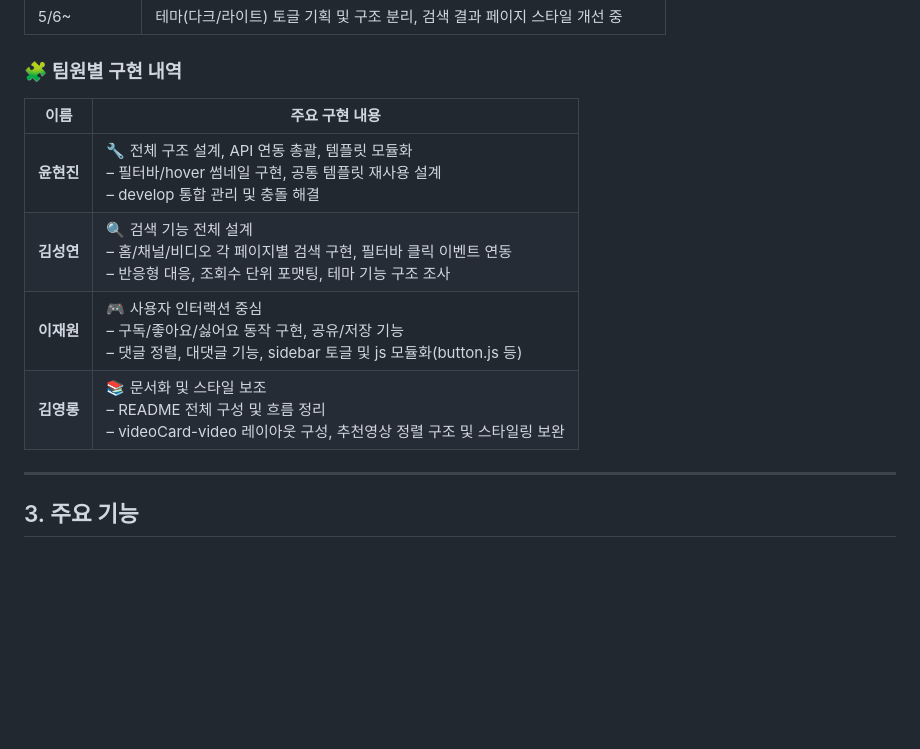
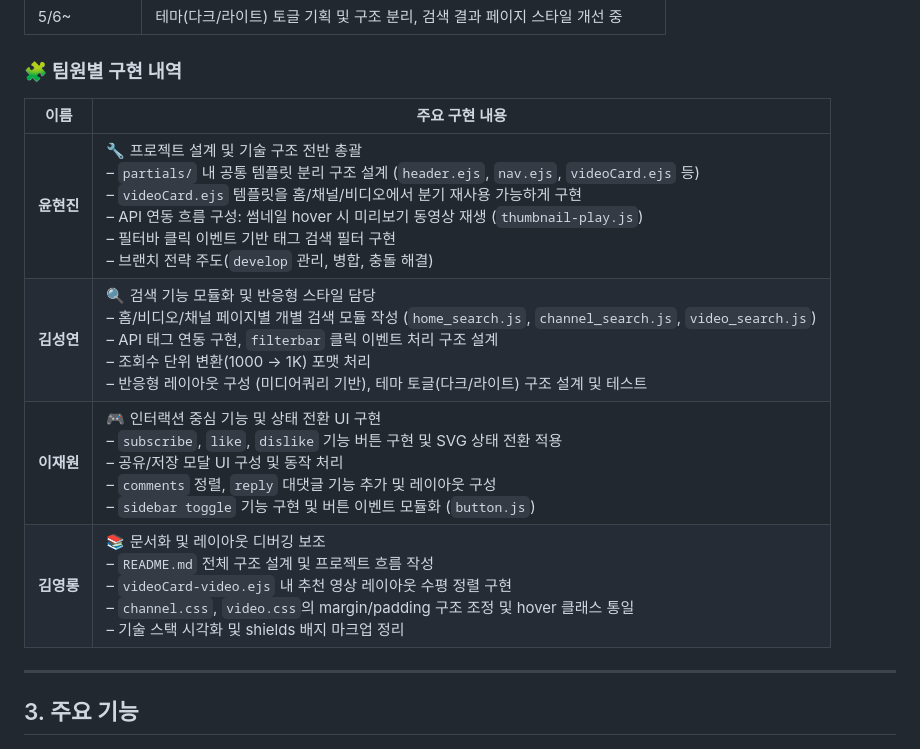
Before and after one commit to yoonhyunjin02/youtube-clone-frontend, a Markdown page: README.md, the part around the change. Rendered like a GitHub page; blank space fills up the shorter version.

Commit message:
docs: finalize and recover full README structure

```diff
--- a/README.md
+++ b/README.md
@@ -85,12 +85,12 @@
 
 ### 🧩 팀원별 구현 내역
 
-| 이름     | 주요 구현 내용                                                                                              |
-|----------|-------------------------------------------------------------------------------------------------------------|
-| **윤현진** | 🔧 전체 구조 설계, API 연동 총괄, 템플릿 모듈화<br>– 필터바/hover 썸네일 구현, 공통 템플릿 재사용 설계<br>– develop 통합 관리 및 충돌 해결 |
-| **김성연** | 🔍 검색 기능 전체 설계<br>– 홈/채널/비디오 각 페이지별 검색 구현, 필터바 클릭 이벤트 연동<br>– 반응형 대응, 조회수 단위 포맷팅, 테마 기능 구조 조사 |
-| **이재원** | 🎮 사용자 인터랙션 중심<br>– 구독/좋아요/싫어요 동작 구현, 공유/저장 기능<br>– 댓글 정렬, 대댓글 기능, sidebar 토글 및 js 모듈화(button.js 등) |
-| **김영롱** | 📚 문서화 및 스타일 보조<br>– README 전체 구성 및 흐름 정리<br>– videoCard-video 레이아웃 구성, 추천영상 정렬 구조 및 스타일링 보완       |
+| 이름       | 주요 구현 내용 |
+|------------|----------------|
+| **윤현진** | 🔧 프로젝트 설계 및 기술 구조 전반 총괄<br>– `partials/` 내 공통 템플릿 분리 구조 설계 (`header.ejs`, `nav.ejs`, `videoCard.ejs` 등)<br>– `videoCard.ejs` 템플릿을 홈/채널/비디오에서 분기 재사용 가능하게 구현<br>– API 연동 흐름 구성: 썸네일 hover 시 미리보기 동영상 재생 (`thumbnail-play.js`)<br>– 필터바 클릭 이벤트 기반 태그 검색 필터 구현<br>– 브랜치 전략 주도(`develop` 관리, 병합, 충돌 해결) |
+| **김성연** | 🔍 검색 기능 모듈화 및 반응형 스타일 담당<br>– 홈/비디오/채널 페이지별 개별 검색 모듈 작성 (`home_search.js`, `channel_search.js`, `video_search.js`)<br>– API 태그 연동 구현, `filterbar` 클릭 이벤트 처리 구조 설계<br>– 조회수 단위 변환(1000 → 1K) 포맷 처리<br>– 반응형 레이아웃 구성 (미디어쿼리 기반), 테마 토글(다크/라이트) 구조 설계 및 테스트 |
+| **이재원** | 🎮 인터랙션 중심 기능 및 상태 전환 UI 구현<br>– `subscribe`, `like`, `dislike` 기능 버튼 구현 및 SVG 상태 전환 적용<br>– 공유/저장 모달 UI 구성 및 동작 처리<br>– `comments` 정렬, `reply` 대댓글 기능 추가 및 레이아웃 구성<br>– `sidebar toggle` 기능 구현 및 버튼 이벤트 모듈화 (`button.js`) |
+| **김영롱** | 📚 문서화 및 레이아웃 디버깅 보조<br>– `README.md` 전체 구조 설계 및 프로젝트 흐름 작성<br>– `videoCard-video.ejs` 내 추천 영상 레이아웃 수평 정렬 구현<br>– `channel.css`, `video.css`의 margin/padding 구조 조정 및 hover 클래스 통일<br>– 기술 스택 시각화 및 shields 배지 마크업 정리 |
 
 ---
 
```
